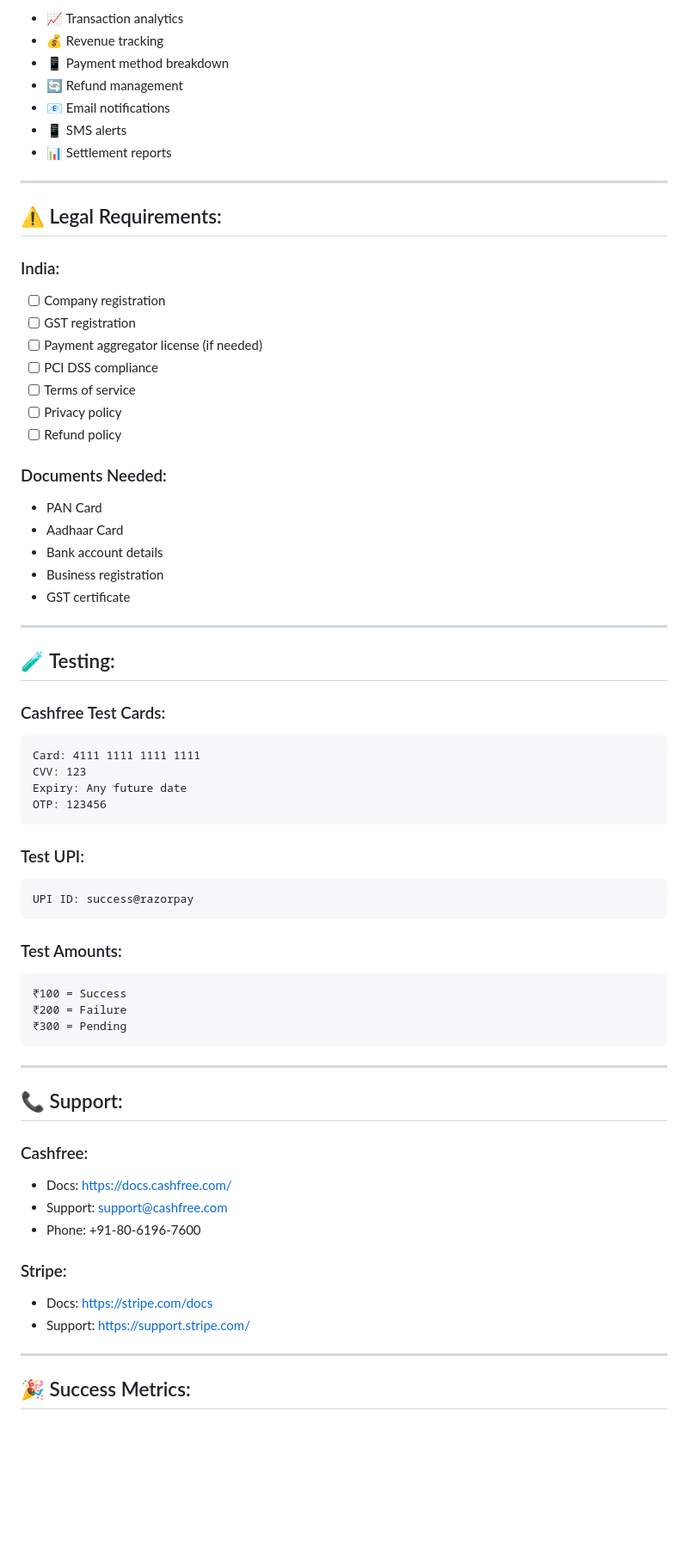
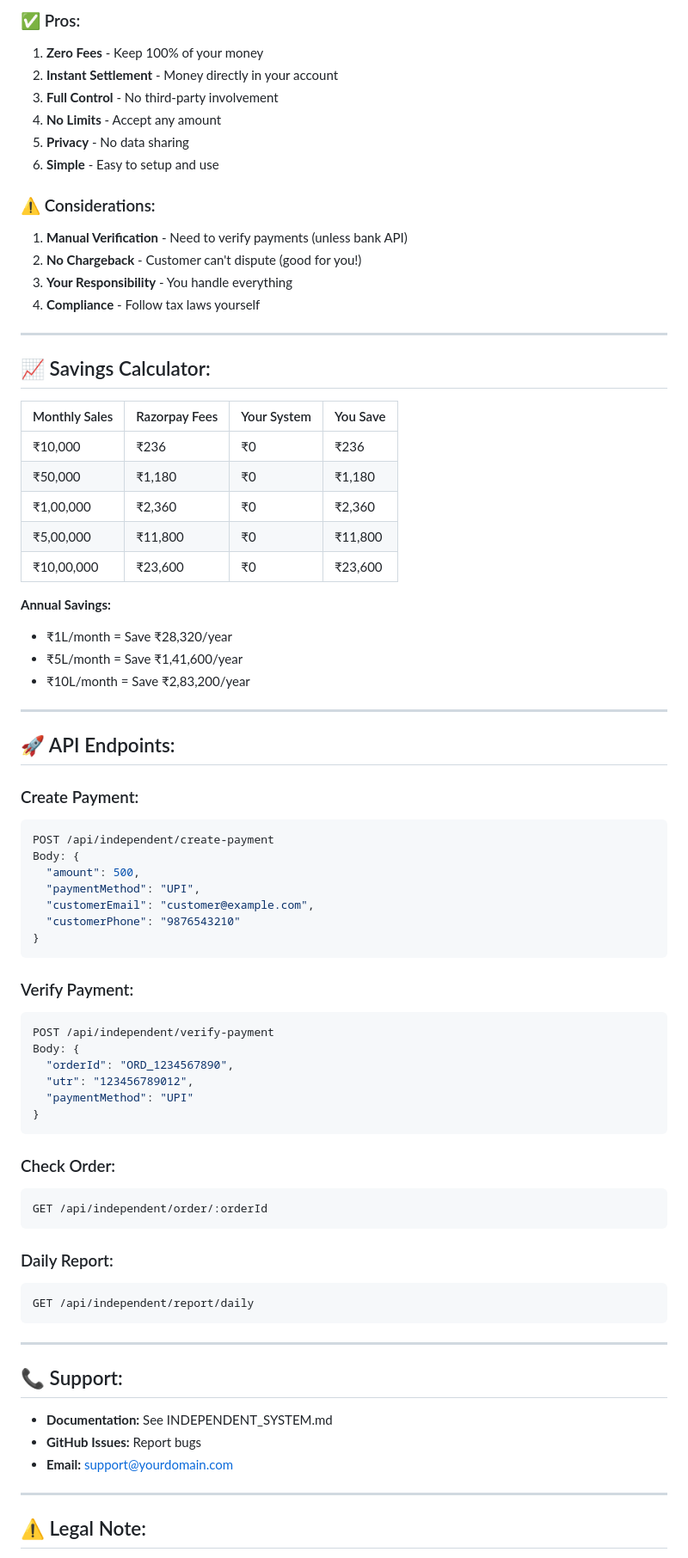
Before and after one commit to samarthkumar096-commits/ghostpay-anonymous-gateway, a Markdown page: README.md, the part around one of its changes. Shown at 86% size. Rendered like a GitHub page; blank space fills up the shorter version.

Commit message:
Update README for 100% independent payment system

````diff
--- a/README.md
+++ b/README.md
@@ -278,70 +275,79 @@ CASHFREE_SECRET_KEY=your_secret_key
 
-- 📈 Transaction analytics
-- 💰 Revenue tracking
-- 📱 Payment method breakdown
-- 🔄 Refund management
-- 📧 Email notifications
-- 📱 SMS alerts
-- 📊 Settlement reports
+### ✅ Pros:
+1. **Zero Fees** - Keep 100% of your money
+2. **Instant Settlement** - Money directly in your account
+3. **Full Control** - No third-party involvement
+4. **No Limits** - Accept any amount
+5. **Privacy** - No data sharing
+6. **Simple** - Easy to setup and use
+
+### ⚠️ Considerations:
+1. **Manual Verification** - Need to verify payments (unless bank API)
+2. **No Chargeback** - Customer can't dispute (good for you!)
+3. **Your Responsibility** - You handle everything
+4. **Compliance** - Follow tax laws yourself
 
 ---
 
-## ⚠️ Legal Requirements:
+## 📈 Savings Calculator:
 
-### India:
-- [ ] Company registration
-- [ ] GST registration
-- [ ] Payment aggregator license (if needed)
-- [ ] PCI DSS compliance
-- [ ] Terms of service
-- [ ] Privacy policy
-- [ ] Refund policy
+| Monthly Sales | Razorpay Fees | Your System | You Save |
+|--------------|---------------|-------------|----------|
+| ₹10,000 | ₹236 | ₹0 | ₹236 |
+| ₹50,000 | ₹1,180 | ₹0 | ₹1,180 |
+| ₹1,00,000 | ₹2,360 | ₹0 | ₹2,360 |
+| ₹5,00,000 | ₹11,800 | ₹0 | ₹11,800 |
+| ₹10,00,000 | ₹23,600 | ₹0 | ₹23,600 |
 
-### Documents Needed:
-- PAN Card
-- Aadhaar Card
-- Bank account details
-- Business registration
-- GST certificate
+**Annual Savings:**
+- ₹1L/month = Save ₹28,320/year
+- ₹5L/month = Save ₹1,41,600/year
+- ₹10L/month = Save ₹2,83,200/year
 
 ---
 
-## 🧪 Testing:
+## 🚀 API Endpoints:
 
-### Cashfree Test Cards:
-```
-Card: 4111 1111 1111 1111
-CVV: 123
-Expiry: Any future date
-OTP: 123456
+### Create Payment:
+```bash
+POST /api/independent/create-payment
+Body: {
+  "amount": 500,
+  "paymentMethod": "UPI",
+  "customerEmail": "customer@example.com",
+  "customerPhone": "9876543210"
+}
 ```
 
-### Test UPI:
-```
-UPI ID: success@razorpay
+### Verify Payment:
+```bash
+POST /api/independent/verify-payment
+Body: {
+  "orderId": "ORD_1234567890",
+  "utr": "123456789012",
+  "paymentMethod": "UPI"
+}
 ```
 
-### Test Amounts:
+### Check Order:
+```bash
+GET /api/independent/order/:orderId
 ```
-₹100 = Success
-₹200 = Failure
-₹300 = Pending
+
+### Daily Report:
+```bash
+GET /api/independent/report/daily
 ```
 
 ---
 
 ## 📞 Support:
 
-### Cashfree:
-- Docs: https://docs.cashfree.com/
-- Support: support@cashfree.com
-- Phone: +91-80-6196-7600
-
-### Stripe:
-- Docs: https://stripe.com/docs
-- Support: https://support.stripe.com/
+- **Documentation:** See INDEPENDENT_SYSTEM.md
+- **GitHub Issues:** Report bugs
+- **Email:** support@yourdomain.com
 
 ---
 
-## 🎉 Success Metrics:
+## ⚠️ Legal Note:
 
````
Also changed, not shown: other parts of README.md (+214 -246 lines).
